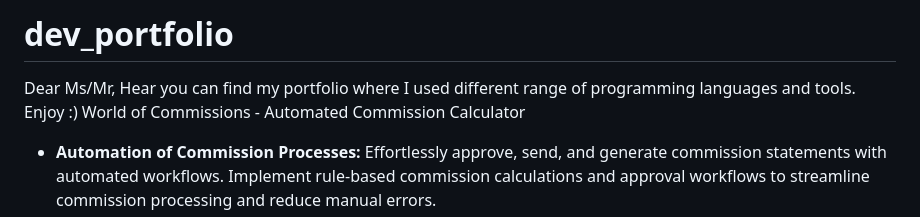
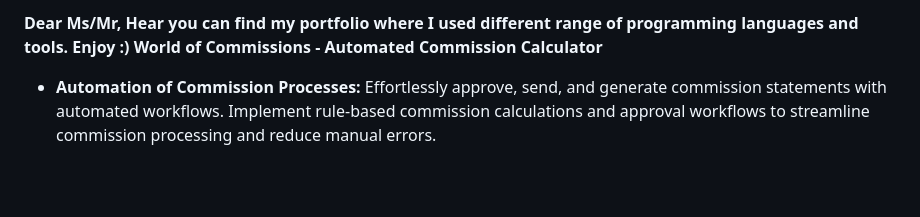
Before and after one commit to Javidan1997/dev_portfolio, a Markdown page: README.md, the part around the change printed below. Rendered like a GitHub page; blank space fills up the shorter version.

```diff
--- a/README.md
+++ b/README.md
@@ -1,6 +1,6 @@
-# dev_portfolio
-Dear Ms/Mr, Hear you can find my portfolio where I used different range of programming languages and tools. Enjoy :)
-        World of Commissions - Automated Commission Calculator
+
+**Dear Ms/Mr, Hear you can find my portfolio where I used different range of programming languages and tools. Enjoy :)**
+         **World of Commissions - Automated Commission Calculator**
 - **Automation of Commission Processes:** Effortlessly approve,
 send, and generate commission statements with automated workflows.
 Implement rule-based commission calculations and approval workflows
```
Also changed, not shown: other parts of README.md (+7 -7 lines).
